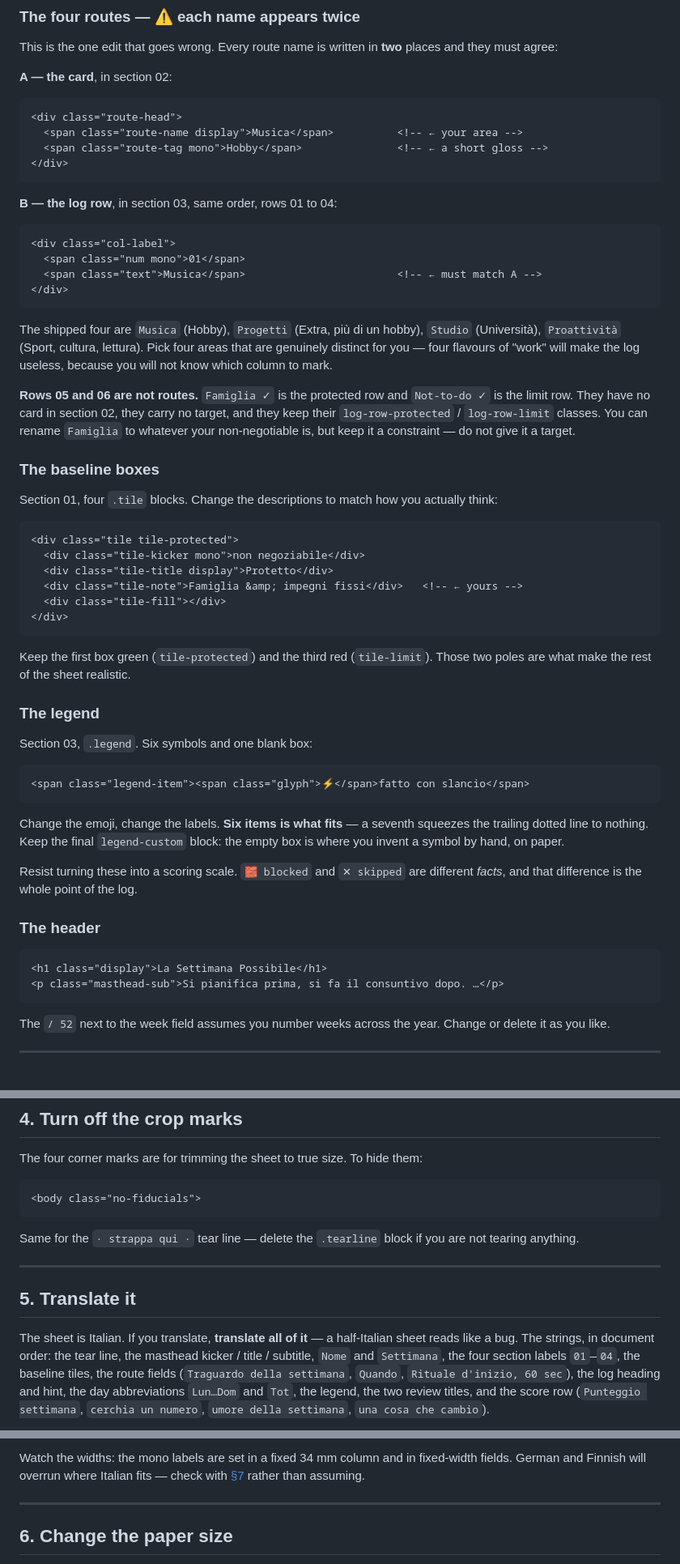
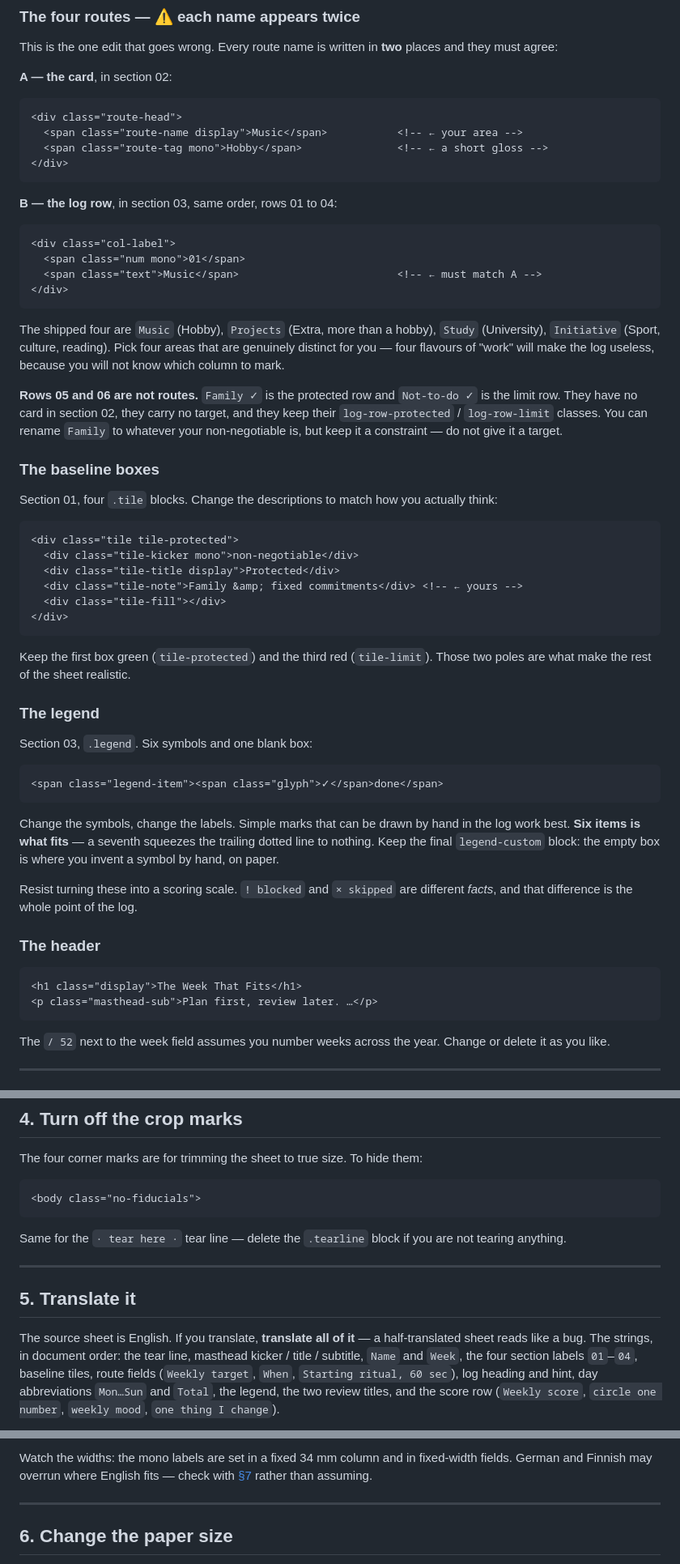
Before and after one commit to massimilianoC/week-canva-kakebo-like, a Markdown page: docs/CUSTOMIZE.md, 3 parts joined by grey strips. Shown at 81% size. Rendered like a GitHub page.

````diff
--- a/docs/CUSTOMIZE.md
+++ b/docs/CUSTOMIZE.md
@@ -29,7 +27,7 @@ places and they must agree:
 
 ```html
 <div class="route-head">
-  <span class="route-name display">Musica</span>          <!-- ← your area -->
+  <span class="route-name display">Music</span>           <!-- ← your area -->
   <span class="route-tag mono">Hobby</span>               <!-- ← a short gloss -->
 </div>
 ```
@@ -39,19 +37,19 @@ places and they must agree:
 ```html
 <div class="col-label">
   <span class="num mono">01</span>
-  <span class="text">Musica</span>                        <!-- ← must match A -->
+  <span class="text">Music</span>                         <!-- ← must match A -->
 </div>
 ```
 
-The shipped four are `Musica` (Hobby), `Progetti` (Extra, più di un hobby),
-`Studio` (Università), `Proattività` (Sport, cultura, lettura). Pick four areas
+The shipped four are `Music` (Hobby), `Projects` (Extra, more than a hobby),
+`Study` (University), `Initiative` (Sport, culture, reading). Pick four areas
 that are genuinely distinct for you — four flavours of "work" will make the log
 useless, because you will not know which column to mark.
 
-**Rows 05 and 06 are not routes.** `Famiglia ✓` is the protected row and
+**Rows 05 and 06 are not routes.** `Family ✓` is the protected row and
 `Not-to-do ✓` is the limit row. They have no card in section 02, they carry no
 target, and they keep their `log-row-protected` / `log-row-limit` classes. You
-can rename `Famiglia` to whatever your non-negotiable is, but keep it a
+can rename `Family` to whatever your non-negotiable is, but keep it a
 constraint — do not give it a target.
 
 ### The baseline boxes
@@ -61,9 +59,9 @@ actually think:
 
 ```html
 <div class="tile tile-protected">
-  <div class="tile-kicker mono">non negoziabile</div>
-  <div class="tile-title display">Protetto</div>
-  <div class="tile-note">Famiglia &amp; impegni fissi</div>   <!-- ← yours -->
+  <div class="tile-kicker mono">non-negotiable</div>
+  <div class="tile-title display">Protected</div>
+  <div class="tile-note">Family &amp; fixed commitments</div> <!-- ← yours -->
   <div class="tile-fill"></div>
 </div>
 ```
@@ -76,21 +74,22 @@ Those two poles are what make the rest of the sheet realistic.
 Section 03, `.legend`. Six symbols and one blank box:
 
 ```html
-<span class="legend-item"><span class="glyph">⚡</span>fatto con slancio</span>
+<span class="legend-item"><span class="glyph">✓</span>done</span>
 ```
 
-Change the emoji, change the labels. **Six items is what fits** — a seventh
+Change the symbols, change the labels. Simple marks that can be drawn by hand
+in the log work best. **Six items is what fits** — a seventh
 squeezes the trailing dotted line to nothing. Keep the final `legend-custom`
 block: the empty box is where you invent a symbol by hand, on paper.
 
-Resist turning these into a scoring scale. `🧱 blocked` and `✕ skipped` are
+Resist turning these into a scoring scale. `! blocked` and `× skipped` are
 different *facts*, and that difference is the whole point of the log.
 
 ### The header
 
 ```html
-<h1 class="display">La Settimana Possibile</h1>
-<p class="masthead-sub">Si pianifica prima, si fa il consuntivo dopo. …</p>
+<h1 class="display">The Week That Fits</h1>
+<p class="masthead-sub">Plan first, review later. …</p>
 ```
 
 The `/ 52` next to the week field assumes you number weeks across the year.
@@ -194,19 +193,18 @@ The four corner marks are for trimming the sheet to true size. To hide them:
 <body class="no-fiducials">
 ```
 
-Same for the `· strappa qui ·` tear line — delete the `.tearline` block if you
+Same for the `· tear here ·` tear line — delete the `.tearline` block if you
 are not tearing anything.
 
 ---
 
 ## 5. Translate it
 
-The sheet is Italian. If you translate, **translate all of it** — a half-Italian
-sheet reads like a bug. The strings, in document order: the tear line, the
-masthead kicker / title / subtitle, `Nome` and `Settimana`, the four section
-labels `01`–`04`, the baseline tiles, the route fields (`Traguardo della
-settimana`, `Quando`, `Rituale d'inizio, 60 sec`), the log heading and hint, the
-day abbreviations `Lun…Dom` and `Tot`, the legend, the two review titles, and
-the score row (`Punteggio settimana`, `cerchia un numero`, `umore della
-settimana`, `una cosa che cambio`).
+The source sheet is English. If you translate, **translate all of it** — a
+half-translated sheet reads like a bug. The strings, in document order: the tear
+line, masthead kicker / title / subtitle, `Name` and `Week`, the four section
+labels `01`–`04`, baseline tiles, route fields (`Weekly target`, `When`,
+`Starting ritual, 60 sec`), log heading and hint, day abbreviations `Mon…Sun`
+and `Total`, the legend, the two review titles, and the score row (`Weekly
+score`, `circle one number`, `weekly mood`, `one thing I change`).
 
@@ -214,6 +212,6 @@ Also update `<html lang="it">` and the `<title>`.
 
 Watch the widths: the mono labels are set in a fixed 34 mm column and in
-fixed-width fields. German and Finnish will overrun where Italian fits — check
+fixed-width fields. German and Finnish may overrun where English fits — check
 with [§7](#7-check-your-work) rather than assuming.
 
 ---
````
Also changed, not shown: other parts of docs/CUSTOMIZE.md (+2 -4 lines), AGENTS.md (+14 -13 lines), CLAUDE.md (added, +20 -0 lines), README.it.md (deleted, +0 -177 lines), README.md (+13 -13 lines), docs/PERSONALIZZA.md (deleted, +0 -306 lines), docs/preview.png, 3 other files.
